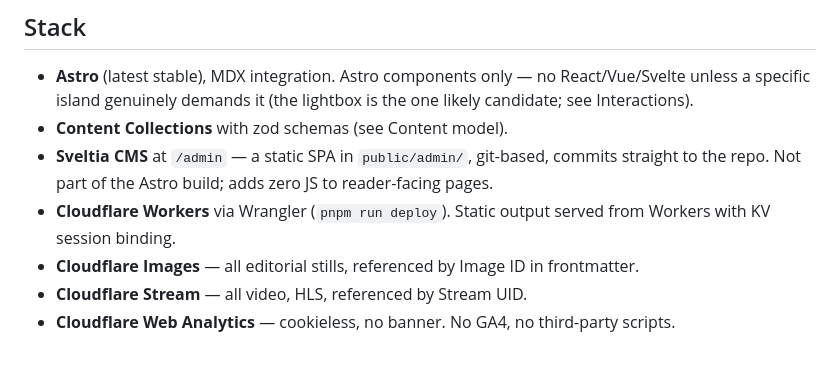
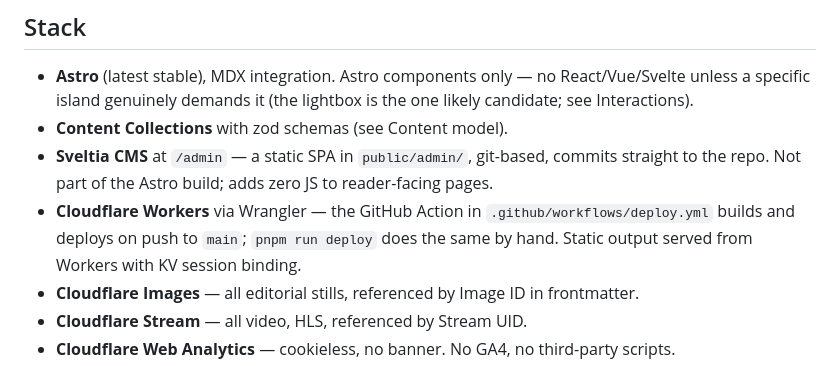
Before and after one commit to mwarf/warfeous-site, a Markdown page: CLAUDE.md, the part around the change. GitHub-like rendering.

```diff
--- a/CLAUDE.md
+++ b/CLAUDE.md
@@ -19,7 +19,7 @@ It is **not** the studio site (that's coalbanks.com). It is not a marketplace, n
 - **Astro** (latest stable), MDX integration. Astro components only — no React/Vue/Svelte unless a specific island genuinely demands it (the lightbox is the one likely candidate; see Interactions).
 - **Content Collections** with zod schemas (see Content model).
 - **Sveltia CMS** at `/admin` — a static SPA in `public/admin/`, git-based, commits straight to the repo. Not part of the Astro build; adds zero JS to reader-facing pages.
-- **Cloudflare Workers** via Wrangler (`pnpm run deploy`). Static output served from Workers with KV session binding.
+- **Cloudflare Workers** via Wrangler — the GitHub Action in `.github/workflows/deploy.yml` builds and deploys on push to `main`; `pnpm run deploy` does the same by hand. Static output served from Workers with KV session binding.
 - **Cloudflare Images** — all editorial stills, referenced by Image ID in frontmatter.
 - **Cloudflare Stream** — all video, HLS, referenced by Stream UID.
 - **Cloudflare Web Analytics** — cookieless, no banner. No GA4, no third-party scripts.
```
Also changed, not shown: README.md (+4 -2 lines).
